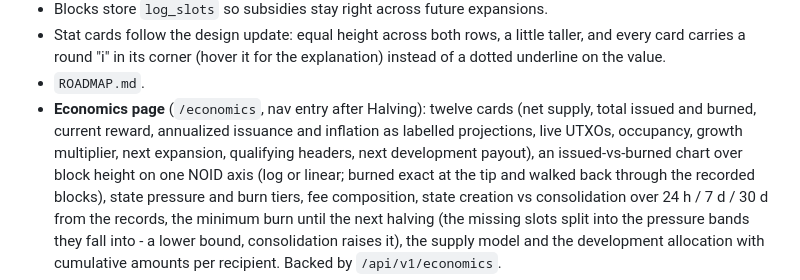
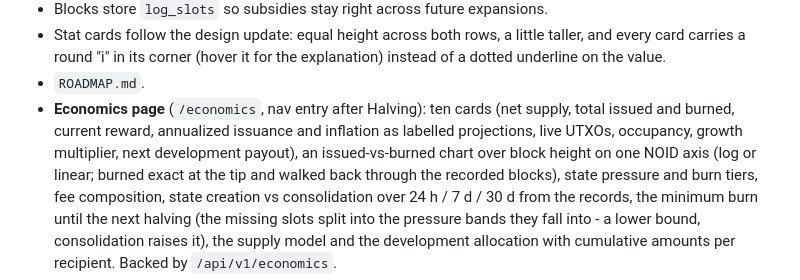
Before and after one commit to gustlborg/gb-parano1d-permanode, a Markdown page: CHANGELOG.md, the part around the change. Rendered like a GitHub page.

Commit message:
Economics: drop the next-expansion and qualifying-headers cards
Both belong to the halving page, which shows the finalized window in
full; ten cards remain, five per row.

```diff
--- a/CHANGELOG.md
+++ b/CHANGELOG.md
@@ -17,11 +17,10 @@ Notable changes per release. Commit history has the details.
   (hover it for the explanation) instead of a dotted underline on the
   value.
 - `ROADMAP.md`.
-- **Economics page** (`/economics`, nav entry after Halving): twelve
+- **Economics page** (`/economics`, nav entry after Halving): ten
   cards (net supply, total issued and burned, current reward, annualized
   issuance and inflation as labelled projections, live UTXOs, occupancy,
-  growth multiplier, next expansion, qualifying headers, next
-  development payout), an issued-vs-burned chart over block height on
+  growth multiplier, next development payout), an issued-vs-burned chart over block height on
   one NOID axis (log or linear; burned exact at the tip and walked back
   through the recorded blocks), state pressure and burn tiers, fee
   composition, state creation vs consolidation over 24 h / 7 d / 30 d
```
